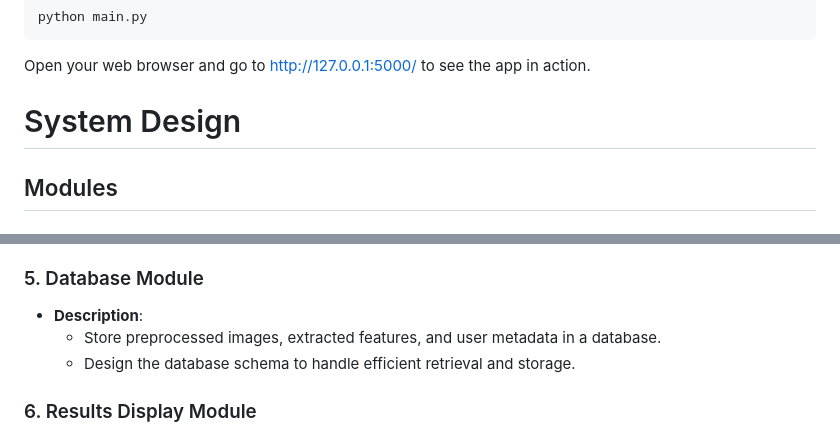
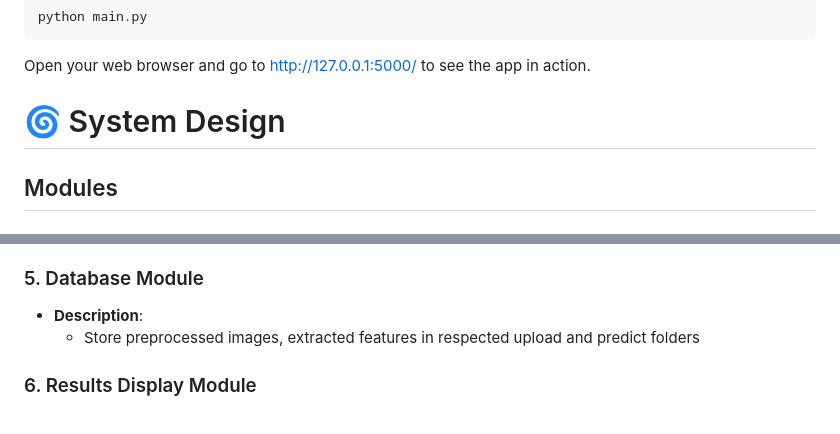
Before and after one commit to FYT3RP4TIL/MultiClass-FaceDectionSystem-Flask, a Markdown page: README.md, 2 parts joined by grey strips. Rendered like a GitHub page.

````diff
--- a/README.md
+++ b/README.md
@@ -48,7 +48,7 @@ python main.py
 ```
 Open your web browser and go to http://127.0.0.1:5000/ to see the app in action.
 
-# System Design
+# :cyclone: System Design
 
 ## Modules
 
@@ -74,8 +74,7 @@ Open your web browser and go to http://127.0.0.1:5000/ to see the app in action.
 
 ### 5. Database Module
 - **Description**:
-  - Store preprocessed images, extracted features, and user metadata in a database.
-  - Design the database schema to handle efficient retrieval and storage.
+  - Store preprocessed images, extracted features in respected upload and predict folders
 
 ### 6. Results Display Module
 - **Description**:
````
